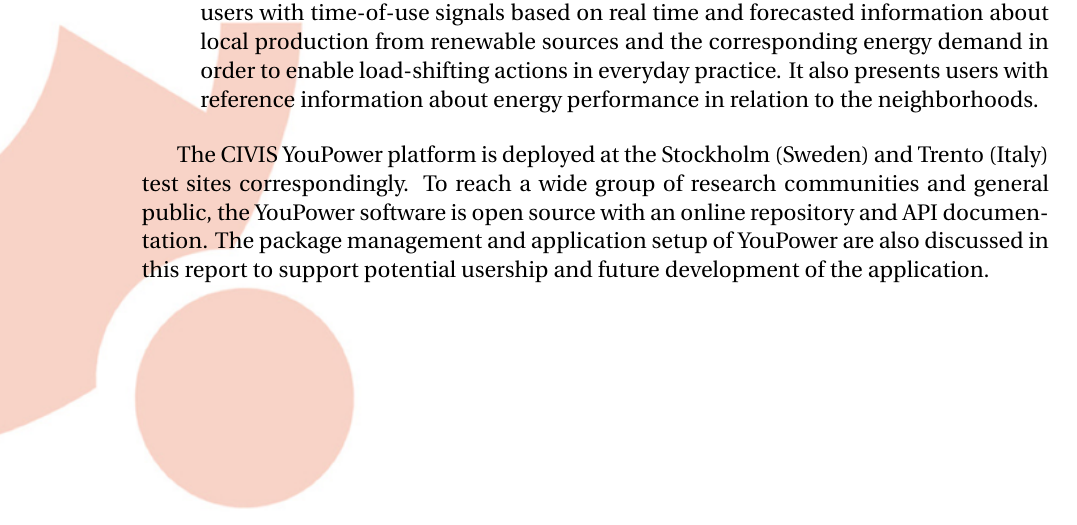
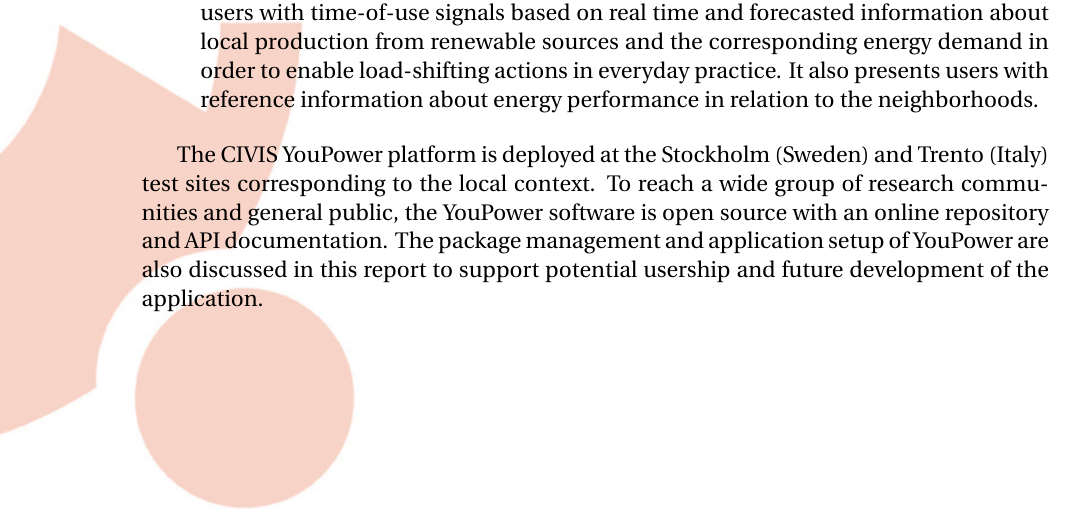
Before and after one commit to yilinh/WP3D2016, a LaTeX document (main.tex, which reads summary.tex): part of page 8 of 64, cut so that both start at the same text. Compiled offline with pdfLaTeX.

Commit message:
minor change in the summary

```diff
--- a/summary.tex
+++ b/summary.tex
@@ -39,4 +39,4 @@
 \end{enumerate}
 
 The CIVIS YouPower platform is deployed at the Stockholm (Sweden) and Trento (Italy)
-test sites correspondingly. To reach a wide group of research communities and general public, the YouPower software is open source with an online repository and API documentation. The package management and application setup of YouPower are also discussed in this report to support potential usership and future development of the application.
+test sites corresponding to the local context. To reach a wide group of research communities and general public, the YouPower software is open source with an online repository and API documentation. The package management and application setup of YouPower are also discussed in this report to support potential usership and future development of the application.
```
Also changed, not shown: main.pdf.
